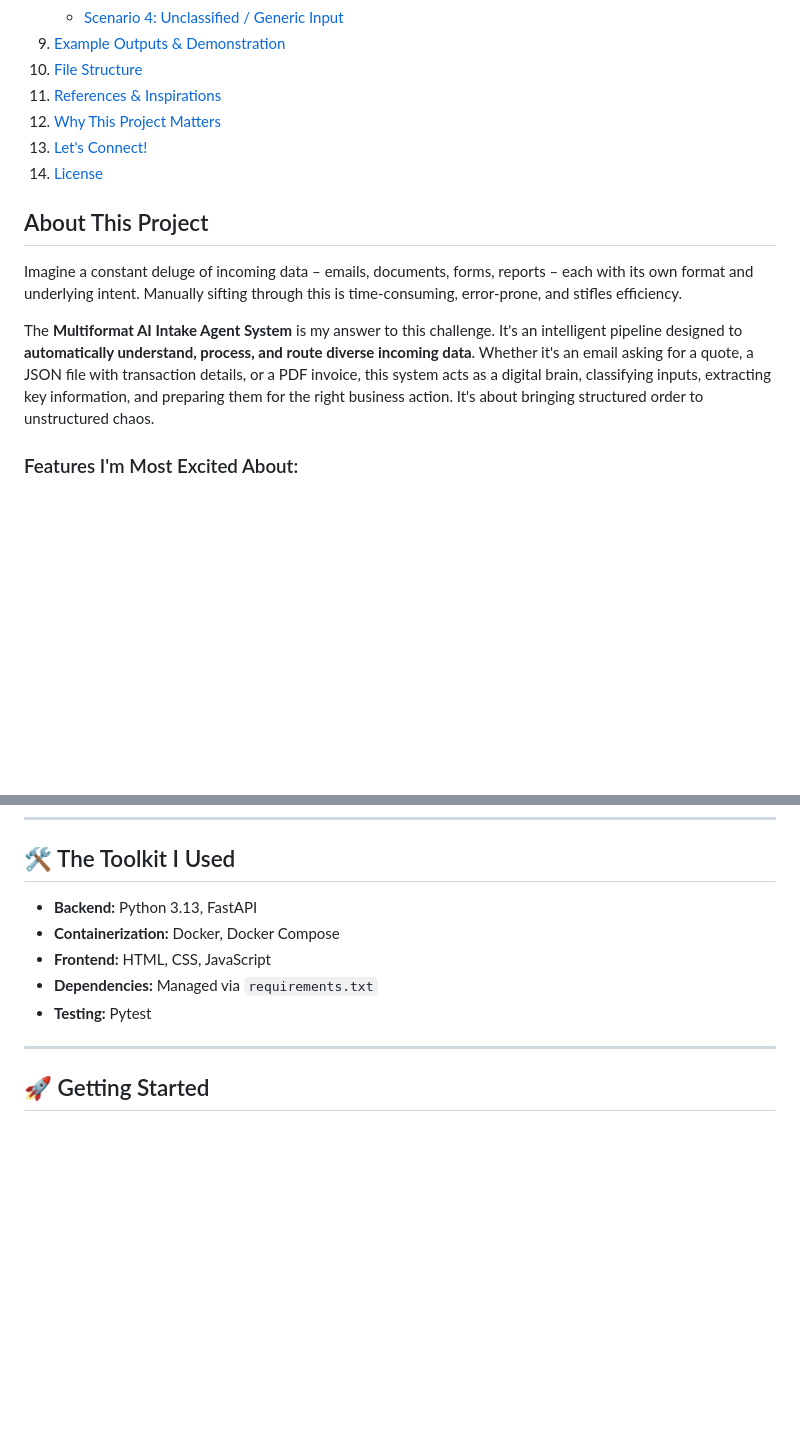
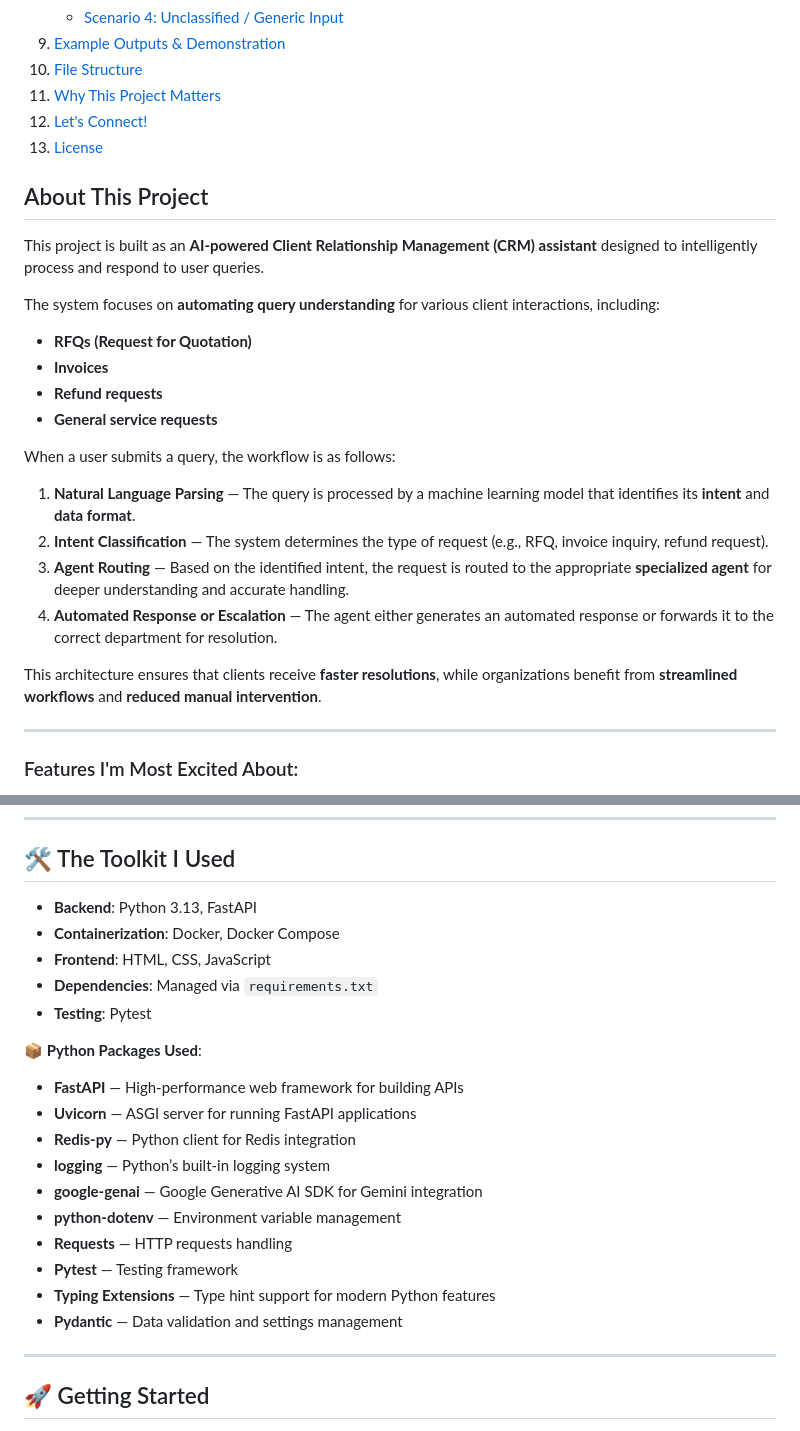
Before and after one commit to rprakashdass/multiformat-ai-intake-system, a Markdown page: README.md, 2 parts joined by grey strips. GitHub-like rendering; blank space fills up the shorter version.

```diff
--- a/README.md
+++ b/README.md
@@ -24,17 +24,32 @@ I'm incredibly proud of what I've accomplished here, not just in terms of code,
    - [Scenario 4: Unclassified / Generic Input](#scenario-4-unclassified--generic-text-input-edge-case-handling)
 9. [Example Outputs & Demonstration](#-example-outputs--demonstration)
 10. [File Structure](#-file-structure)
-11. [References & Inspirations](#-references--inspirations-my-learning-path)
-12. [Why This Project Matters](#-why-this-project-matters-and-why-im-a-great-fit)
-13. [Let's Connect!](#-lets-connect)
-14. [License](#-license)
+11. [Why This Project Matters](#-why-this-project-matters-and-why-im-a-great-fit)
+12. [Let's Connect!](#-lets-connect)
+13. [License](#-license)
 
 
 ## About This Project
 
-Imagine a constant deluge of incoming data – emails, documents, forms, reports – each with its own format and underlying intent. Manually sifting through this is time-consuming, error-prone, and stifles efficiency.
+This project is built as an **AI-powered Client Relationship Management (CRM) assistant** designed to intelligently process and respond to user queries.
 
-The **Multiformat AI Intake Agent System** is my answer to this challenge. It's an intelligent pipeline designed to **automatically understand, process, and route diverse incoming data**. Whether it's an email asking for a quote, a JSON file with transaction details, or a PDF invoice, this system acts as a digital brain, classifying inputs, extracting key information, and preparing them for the right business action. It's about bringing structured order to unstructured chaos.
+The system focuses on **automating query understanding** for various client interactions, including:
+
+* **RFQs (Request for Quotation)**
+* **Invoices**
+* **Refund requests**
+* **General service requests**
+
+When a user submits a query, the workflow is as follows:
+
+1. **Natural Language Parsing** — The query is processed by a machine learning model that identifies its **intent** and **data format**.
+2. **Intent Classification** — The system determines the type of request (e.g., RFQ, invoice inquiry, refund request).
+3. **Agent Routing** — Based on the identified intent, the request is routed to the appropriate **specialized agent** for deeper understanding and accurate handling.
+4. **Automated Response or Escalation** — The agent either generates an automated response or forwards it to the correct department for resolution.
+
+This architecture ensures that clients receive **faster resolutions**, while organizations benefit from **streamlined workflows** and **reduced manual intervention**.
+
+-----
 
 ### Features I'm Most Excited About:
 
@@ -81,11 +96,24 @@ This project is a testament to my ability to quickly grasp new technologies, app
 
 ## 🛠️ The Toolkit I Used
 
-  * **Backend:** Python 3.13, FastAPI
-  * **Containerization:** Docker, Docker Compose
-  * **Frontend:** HTML, CSS, JavaScript
-  * **Dependencies:** Managed via `requirements.txt`
-  * **Testing:** Pytest
+* **Backend**: Python 3.13, FastAPI
+* **Containerization**: Docker, Docker Compose
+* **Frontend**: HTML, CSS, JavaScript
+* **Dependencies**: Managed via `requirements.txt`
+* **Testing**: Pytest
+
+**📦 Python Packages Used**:
+
+* **FastAPI** — High-performance web framework for building APIs
+* **Uvicorn** — ASGI server for running FastAPI applications
+* **Redis-py** — Python client for Redis integration
+* **logging** — Python’s built-in logging system
+* **google-genai** — Google Generative AI SDK for Gemini integration
+* **python-dotenv** — Environment variable management
+* **Requests** — HTTP requests handling
+* **Pytest** — Testing framework
+* **Typing Extensions** — Type hint support for modern Python features
+* **Pydantic** — Data validation and settings management
 
 -----
 
```
Also changed, not shown: other parts of README.md (+0 -21 lines).
